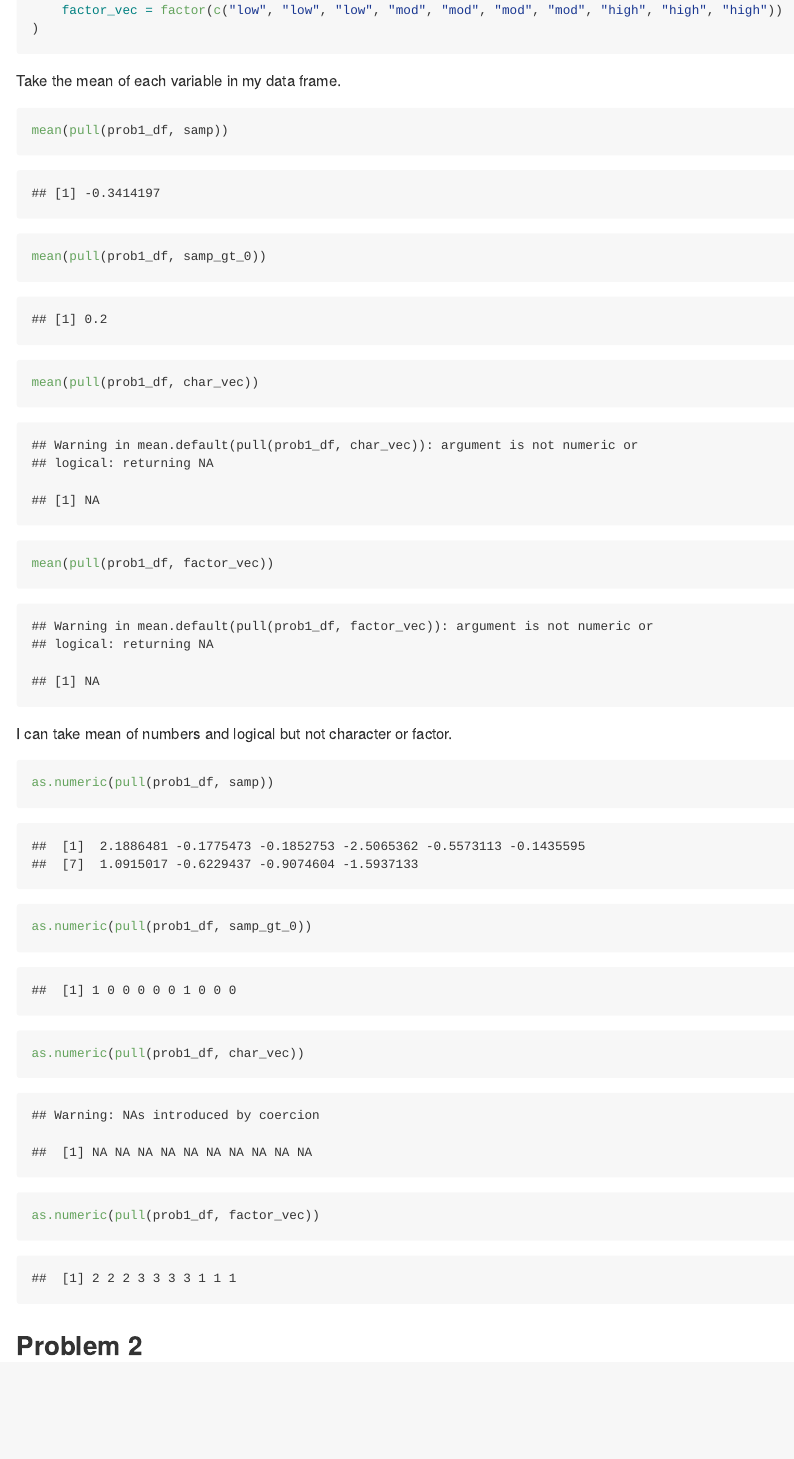
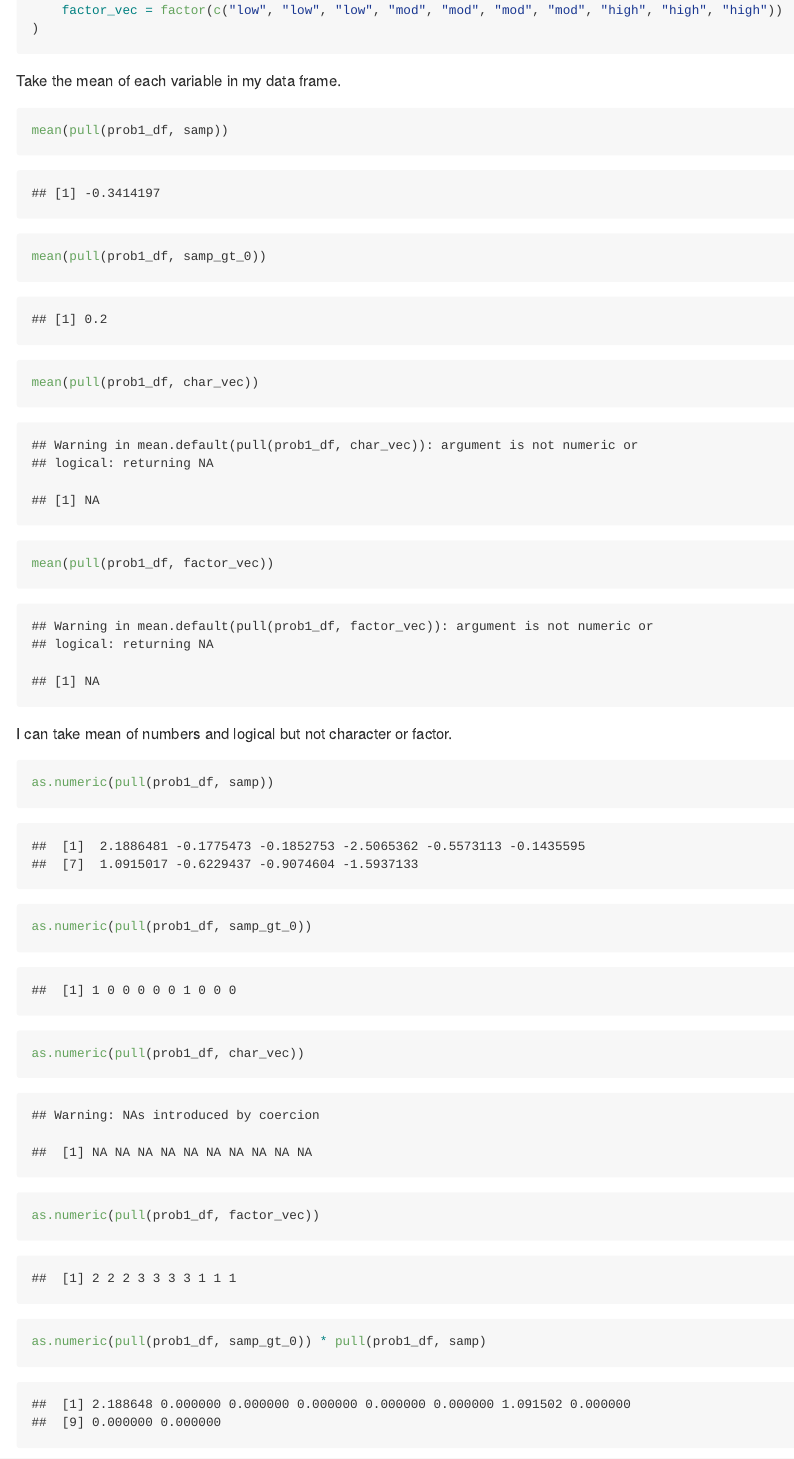
Before and after one commit to Yiyaoli1/p8105_hw1_yl4605, an R Markdown document (p8105_hw1_yl4605.Rmd): the page in a window 1100 px wide, from 730 px down. Rendered offline with R 4.5, knitr and Pandoc, with nearby package versions; code that draws random numbers runs with fixed seeds of ours.

Commit message:
convert and multiply the random sample

````diff
--- a/p8105_hw1_yl4605.Rmd
+++ b/p8105_hw1_yl4605.Rmd
@@ -27,7 +27,7 @@ prob1_df =
 
 Take the mean of each variable in my data frame.
 
-```{r}
+```{r mean_pull_var}
 mean(pull(prob1_df, samp))
 mean(pull(prob1_df, samp_gt_0))
 mean(pull(prob1_df, char_vec))
@@ -36,10 +36,12 @@ mean(pull(prob1_df, factor_vec))
 
 I can take mean of numbers and logical but not character or factor.
 
-```{r}
+```{r try_numeric}
 as.numeric(pull(prob1_df, samp))
 as.numeric(pull(prob1_df, samp_gt_0))
 as.numeric(pull(prob1_df, char_vec))
 as.numeric(pull(prob1_df, factor_vec))
 ```
 
+```{r}
+as.numeric(pull(prob1_df, samp_gt_0)) * pull(prob1_df, samp)
````
Also changed, not shown: p8105_hw1_yl4605.md, p8105_hw1_yl4605.Rmd (4 more changed lines).
